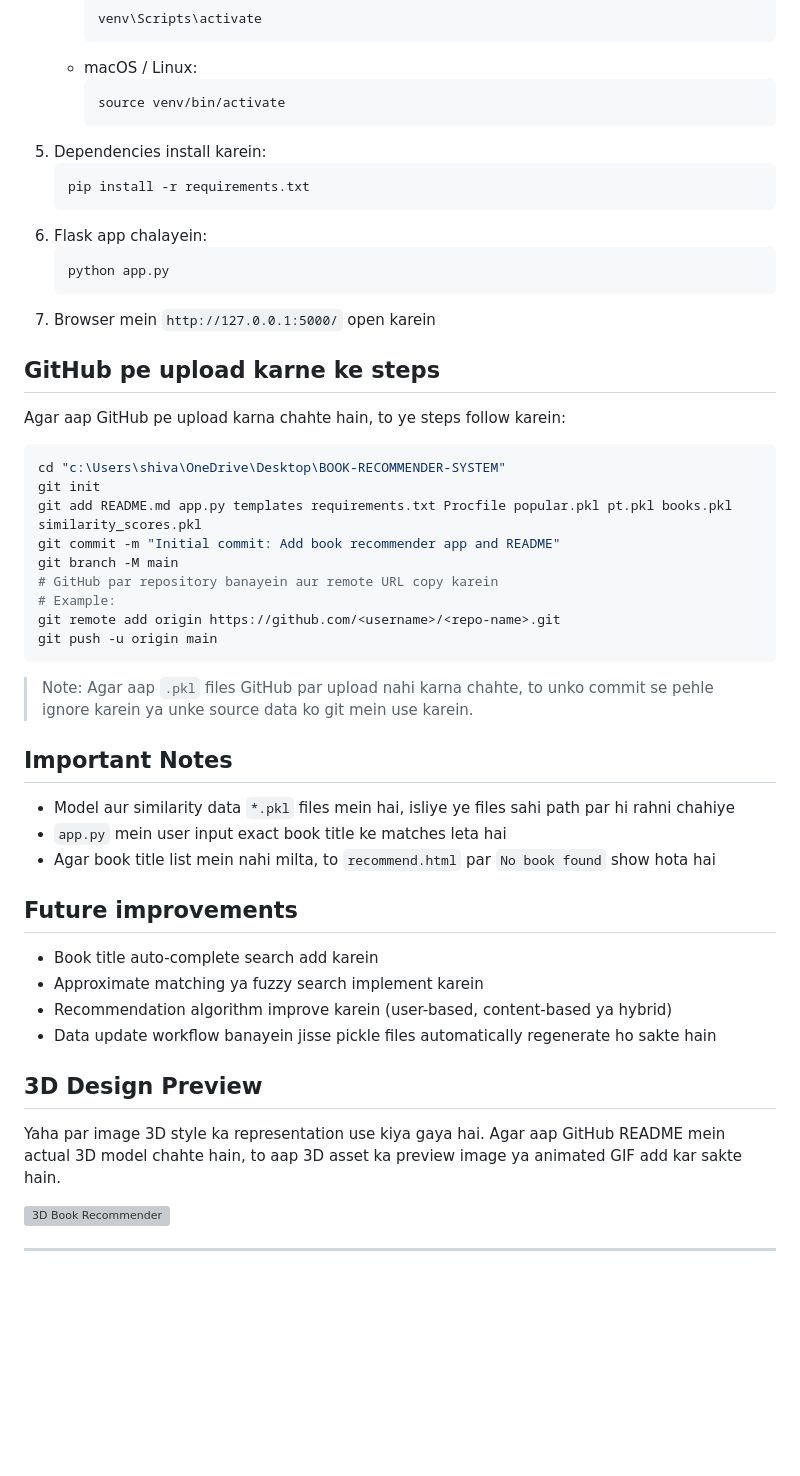
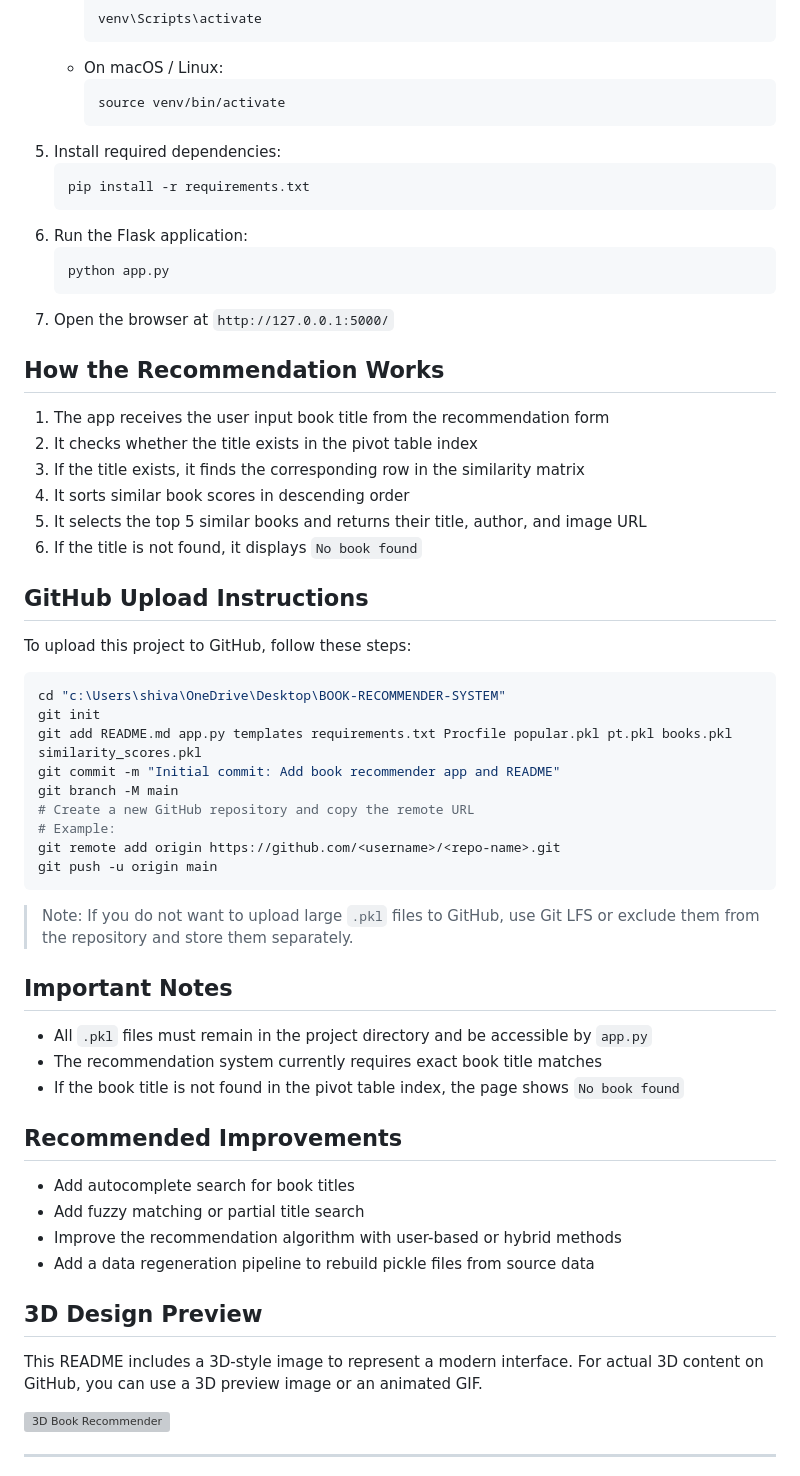
Before and after one commit to shivam-mishra1423/book-recommender-system, a Markdown page: README.md, the part around one of its changes. GitHub-like rendering; blank space fills up the shorter version; grey boxes are pictures that could not be loaded.

````diff
--- a/README.md
+++ b/README.md
@@ -74,23 +77,32 @@ Yeh project ek simple Flask based Book Recommendation Web App hai. User ek book
      ```bash
      venv\Scripts\activate
      ```
-   - macOS / Linux:
+   - On macOS / Linux:
      ```bash
      source venv/bin/activate
      ```
-5. Dependencies install karein:
+5. Install required dependencies:
    ```bash
    pip install -r requirements.txt
    ```
-6. Flask app chalayein:
+6. Run the Flask application:
    ```bash
    python app.py
    ```
-7. Browser mein `http://127.0.0.1:5000/` open karein
+7. Open the browser at `http://127.0.0.1:5000/`
 
-## GitHub pe upload karne ke steps
+## How the Recommendation Works
 
-Agar aap GitHub pe upload karna chahte hain, to ye steps follow karein:
+1. The app receives the user input book title from the recommendation form
+2. It checks whether the title exists in the pivot table index
+3. If the title exists, it finds the corresponding row in the similarity matrix
+4. It sorts similar book scores in descending order
+5. It selects the top 5 similar books and returns their title, author, and image URL
+6. If the title is not found, it displays `No book found`
+
+## GitHub Upload Instructions
+
+To upload this project to GitHub, follow these steps:
 
 ```bash
 cd "c:\Users\shiva\OneDrive\Desktop\BOOK-RECOMMENDER-SYSTEM"
@@ -98,30 +110,30 @@ git init
 git add README.md app.py templates requirements.txt Procfile popular.pkl pt.pkl books.pkl similarity_scores.pkl
 git commit -m "Initial commit: Add book recommender app and README"
 git branch -M main
-# GitHub par repository banayein aur remote URL copy karein
+# Create a new GitHub repository and copy the remote URL
 # Example:
 git remote add origin https://github.com/<username>/<repo-name>.git
 git push -u origin main
 ```
 
-> Note: Agar aap `.pkl` files GitHub par upload nahi karna chahte, to unko commit se pehle ignore karein ya unke source data ko git mein use karein.
+> Note: If you do not want to upload large `.pkl` files to GitHub, use Git LFS or exclude them from the repository and store them separately.
 
 ## Important Notes
 
-- Model aur similarity data `*.pkl` files mein hai, isliye ye files sahi path par hi rahni chahiye
-- `app.py` mein user input exact book title ke matches leta hai
-- Agar book title list mein nahi milta, to `recommend.html` par `No book found` show hota hai
+- All `.pkl` files must remain in the project directory and be accessible by `app.py`
+- The recommendation system currently requires exact book title matches
+- If the book title is not found in the pivot table index, the page shows `No book found`
 
-## Future improvements
+## Recommended Improvements
 
-- Book title auto-complete search add karein
-- Approximate matching ya fuzzy search implement karein
-- Recommendation algorithm improve karein (user-based, content-based ya hybrid)
-- Data update workflow banayein jisse pickle files automatically regenerate ho sakte hain
+- Add autocomplete search for book titles
+- Add fuzzy matching or partial title search
+- Improve the recommendation algorithm with user-based or hybrid methods
+- Add a data regeneration pipeline to rebuild pickle files from source data
 
 ## 3D Design Preview
 
-Yaha par image 3D style ka representation use kiya gaya hai. Agar aap GitHub README mein actual 3D model chahte hain, to aap 3D asset ka preview image ya animated GIF add kar sakte hain.
+This README includes a 3D-style image to represent a modern interface. For actual 3D content on GitHub, you can use a 3D preview image or an animated GIF.
 
 ![3D Book Recommender](https://upload.wikimedia.org/wikipedia/commons/8/82/3D_cube.svg)
 
````
Also changed, not shown: other parts of README.md (+43 -40 lines).
